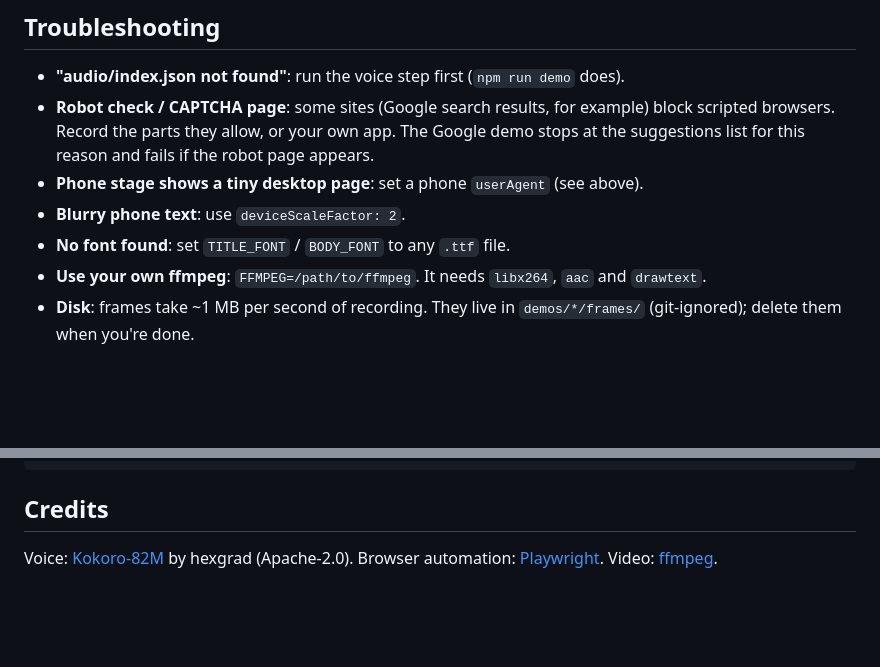
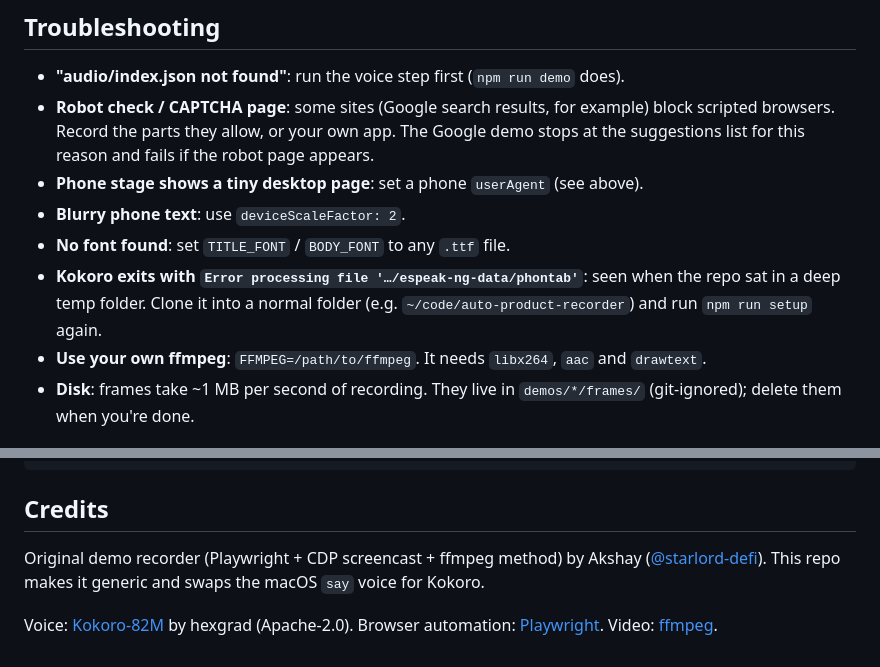
Before and after one commit to elitex45/auto-product-recorder, a Markdown page: README.md, 2 parts joined by grey strips. GitHub-like rendering; blank space fills up the shorter version.

Commit message:
Credit Akshay (@starlord-defi) for the original recorder; note espeak temp-folder issue
Co-Authored-By: Claude Opus 5.5 (1M context) <noreply@anthropic.com>

```diff
--- a/README.md
+++ b/README.md
@@ -178,6 +178,9 @@ ffmpeg -i demos/google/google-search-demo.mp4 -af volumedetect -vn -f null - 2>&
 - **Phone stage shows a tiny desktop page**: set a phone `userAgent` (see above).
 - **Blurry phone text**: use `deviceScaleFactor: 2`.
 - **No font found**: set `TITLE_FONT` / `BODY_FONT` to any `.ttf` file.
+- **Kokoro exits with `Error processing file '…/espeak-ng-data/phontab'`**:
+  seen when the repo sat in a deep temp folder. Clone it into a normal folder
+  (e.g. `~/code/auto-product-recorder`) and run `npm run setup` again.
 - **Use your own ffmpeg**: `FFMPEG=/path/to/ffmpeg`. It needs `libx264`, `aac`
   and `drawtext`.
 - **Disk**: frames take ~1 MB per second of recording. They live in
@@ -197,5 +200,9 @@ setup.sh               one-time install
 
 ## Credits
 
+Original demo recorder (Playwright + CDP screencast + ffmpeg method) by
+Akshay ([@starlord-defi](https://github.com/starlord-defi)). This repo makes it
+generic and swaps the macOS `say` voice for Kokoro.
+
 Voice: [Kokoro-82M](https://github.com/hexgrad/kokoro) by hexgrad (Apache-2.0).
 Browser automation: [Playwright](https://playwright.dev). Video: [ffmpeg](https://ffmpeg.org).
```
